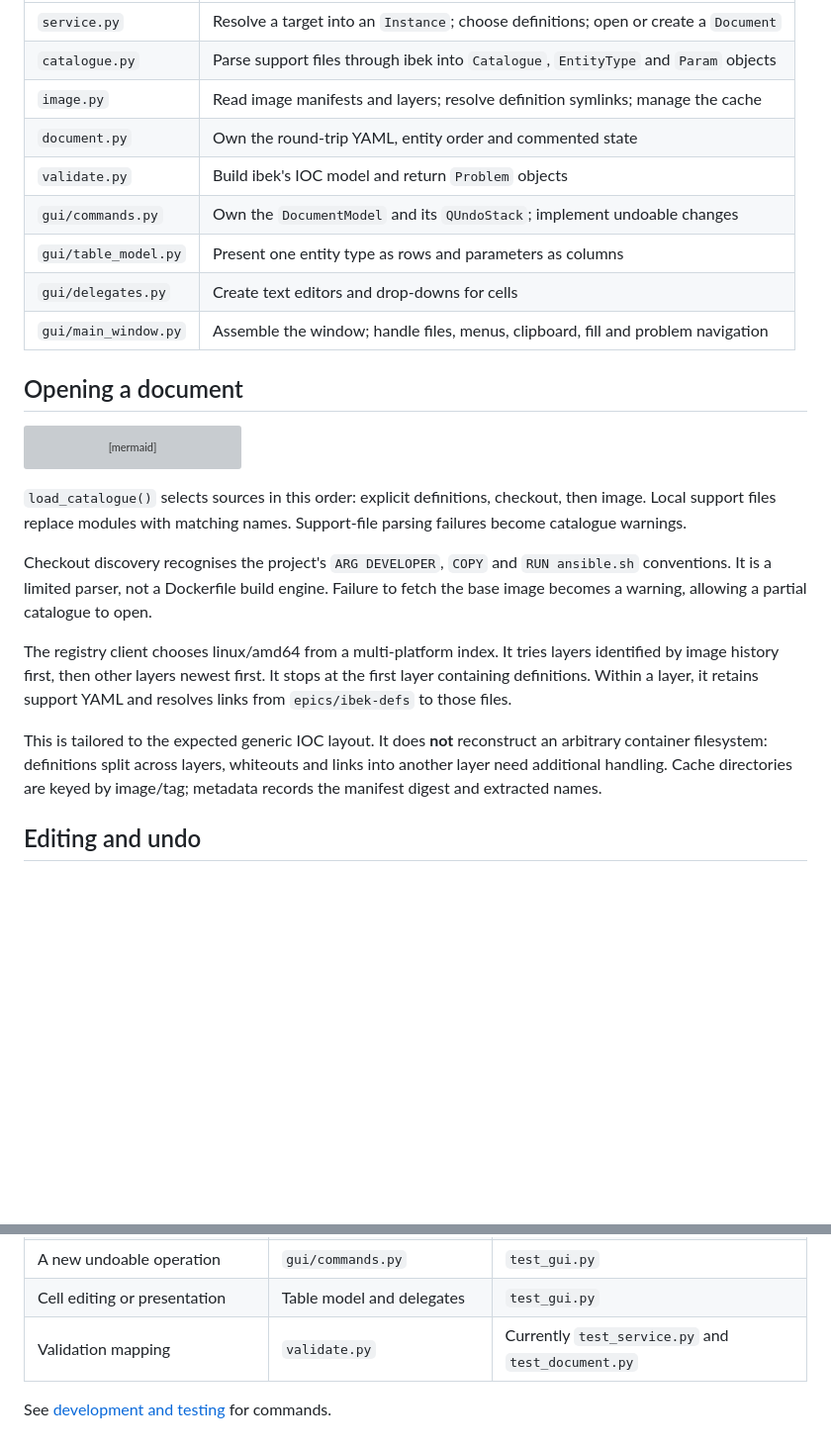
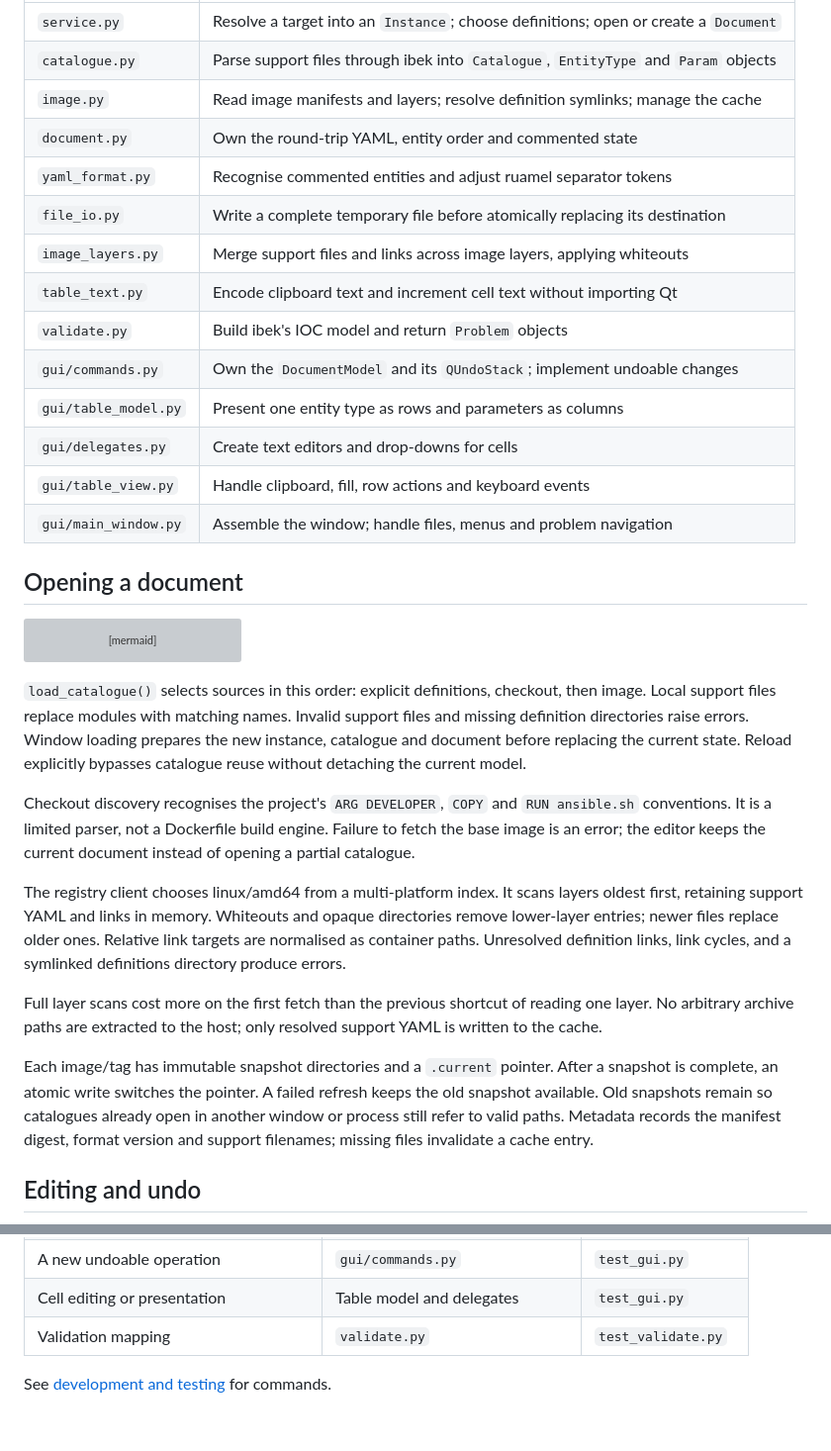
Before and after one commit to DiamondLightSource/dls-ibek-yaml-editor, a Markdown page: docs/architecture.md, 2 parts joined by grey strips. Shown at 99% size. Rendered like a GitHub page; blank space fills up the shorter version; grey boxes are pictures that could not be loaded.

```diff
--- a/docs/architecture.md
+++ b/docs/architecture.md
@@ -33,11 +34,16 @@ without a display or Qt system libraries.
 | `catalogue.py` | Parse support files through ibek into `Catalogue`, `EntityType` and `Param` objects |
 | `image.py` | Read image manifests and layers; resolve definition symlinks; manage the cache |
 | `document.py` | Own the round-trip YAML, entity order and commented state |
+| `yaml_format.py` | Recognise commented entities and adjust ruamel separator tokens |
+| `file_io.py` | Write a complete temporary file before atomically replacing its destination |
+| `image_layers.py` | Merge support files and links across image layers, applying whiteouts |
+| `table_text.py` | Encode clipboard text and increment cell text without importing Qt |
 | `validate.py` | Build ibek's IOC model and return `Problem` objects |
 | `gui/commands.py` | Own the `DocumentModel` and its `QUndoStack`; implement undoable changes |
 | `gui/table_model.py` | Present one entity type as rows and parameters as columns |
 | `gui/delegates.py` | Create text editors and drop-downs for cells |
-| `gui/main_window.py` | Assemble the window; handle files, menus, clipboard, fill and problem navigation |
+| `gui/table_view.py` | Handle clipboard, fill, row actions and keyboard events |
+| `gui/main_window.py` | Assemble the window; handle files, menus and problem navigation |
 
 ## Opening a document
 
@@ -60,22 +66,32 @@ flowchart TD
 
 `load_catalogue()` selects sources in this order: explicit definitions,
 checkout, then image. Local support files replace modules with matching names.
-Support-file parsing failures become catalogue warnings.
+Invalid support files and missing definition directories raise errors. Window
+loading prepares the new instance, catalogue and document before replacing the
+current state. Reload explicitly bypasses catalogue reuse without detaching
+the current model.
 
 Checkout discovery recognises the project's `ARG DEVELOPER`, `COPY` and
 `RUN ansible.sh` conventions. It is a limited parser, not a Dockerfile build
-engine. Failure to fetch the base image becomes a warning, allowing a partial
-catalogue to open.
+engine. Failure to fetch the base image is an error; the editor keeps the current
+document instead of opening a partial catalogue.
 
-The registry client chooses linux/amd64 from a multi-platform index. It tries
-layers identified by image history first, then other layers newest first.
-It stops at the first layer containing definitions. Within a layer, it retains
-support YAML and resolves links from `epics/ibek-defs` to those files.
+The registry client chooses linux/amd64 from a multi-platform index. It scans
+layers oldest first, retaining support YAML and links in memory. Whiteouts and
+opaque directories remove lower-layer entries; newer files replace older ones.
+Relative link targets are normalised as container paths. Unresolved definition
+links, link cycles, and a symlinked definitions directory produce errors.
 
-This is tailored to the expected generic IOC layout. It does **not** reconstruct
-an arbitrary container filesystem: definitions split across layers, whiteouts
-and links into another layer need additional handling. Cache directories are
-keyed by image/tag; metadata records the manifest digest and extracted names.
+Full layer scans cost more on the first fetch than the previous shortcut of
+reading one layer. No arbitrary archive paths are extracted to the host; only
+resolved support YAML is written to the cache.
+
+Each image/tag has immutable snapshot directories and a `.current` pointer.
+After a snapshot is complete, an atomic write switches the pointer. A failed
+refresh keeps the old snapshot available. Old snapshots remain so catalogues
+already open in another window or process still refer to valid paths. Metadata
+records the manifest digest, format version and support filenames; missing
+files invalidate a cache entry.
 
 ## Editing and undo
 
@@ -152,6 +172,6 @@ currently recompute them; structural changes can make navigation stale.
 | YAML preservation or value conversion | `document.py` | `test_document.py` |
 | A new undoable operation | `gui/commands.py` | `test_gui.py` |
 | Cell editing or presentation | Table model and delegates | `test_gui.py` |
-| Validation mapping | `validate.py` | Currently `test_service.py` and `test_document.py` |
+| Validation mapping | `validate.py` | `test_validate.py` |
 
 See [development and testing](development.md) for commands.
```
Also changed, not shown: other parts of docs/architecture.md (+15 -10 lines), README.md (+22 -10 lines), docs/development.md (+23 -8 lines).
